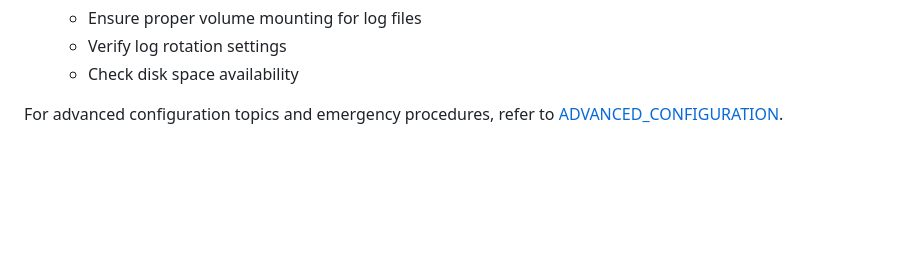
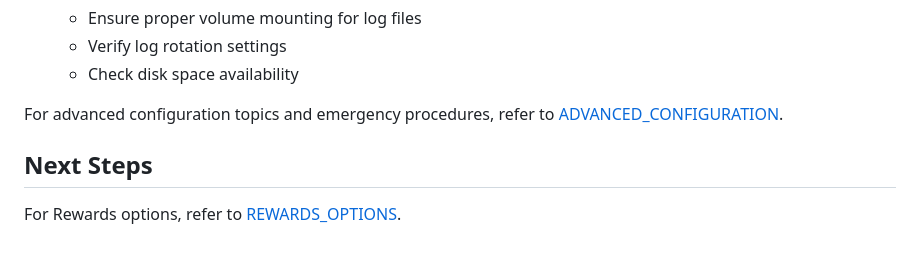
Before and after one commit to drogonj/ft_wheel, a Markdown page: docs/ADMINISTRATION.md, the part around the change. Rendered like a GitHub page; blank space fills up the shorter version.

```diff
--- a/docs/ADMINISTRATION.md
+++ b/docs/ADMINISTRATION.md
@@ -195,3 +195,8 @@ Administrative control over user accounts and permissions:
    - Check disk space availability
 
 For advanced configuration topics and emergency procedures, refer to [ADVANCED_CONFIGURATION](./ADVANCED_CONFIGURATION.md).
+
+
+## Next Steps
+
+For Rewards options, refer to [REWARDS_OPTIONS](./REWARDS_OPTIONS.md).
```
Also changed, not shown: docs/ADVANCED_CONFIGURATION.md (+4 -0 lines).
